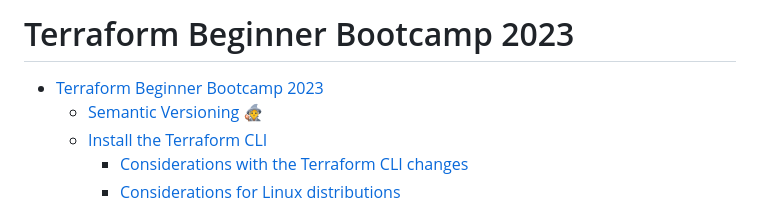
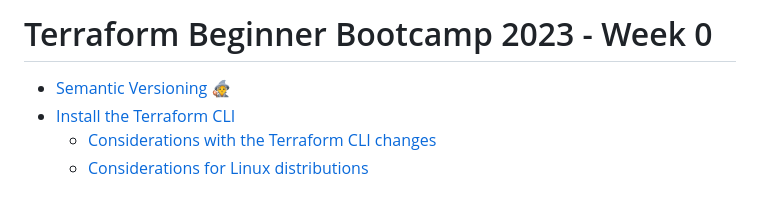
Before and after one commit to JonKloud/terraform-beginner-bootcamp-2023, a Markdown page: journal/week0.md, the part around the change. Rendered like a GitHub page.

```diff
--- a/journal/week0.md
+++ b/journal/week0.md
@@ -1,5 +1,4 @@
-# Terraform Beginner Bootcamp 2023
-- [Terraform Beginner Bootcamp 2023](#terraform-beginner-bootcamp-2023)
+# Terraform Beginner Bootcamp 2023 - Week 0
   * [Semantic Versioning :mage:](#semantic-versioning--mage-)
   * [Install the Terraform CLI](#install-the-terraform-cli)
     + [Considerations with the Terraform CLI changes](#considerations-with-the-terraform-cli-changes)
```
